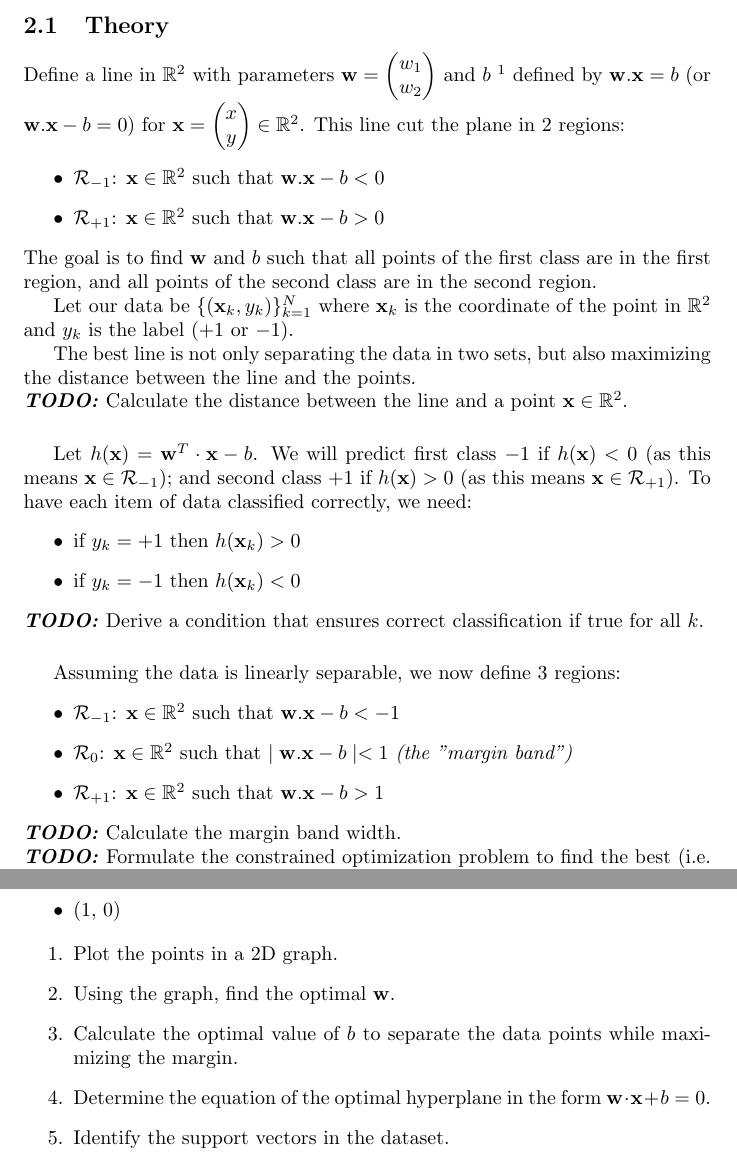
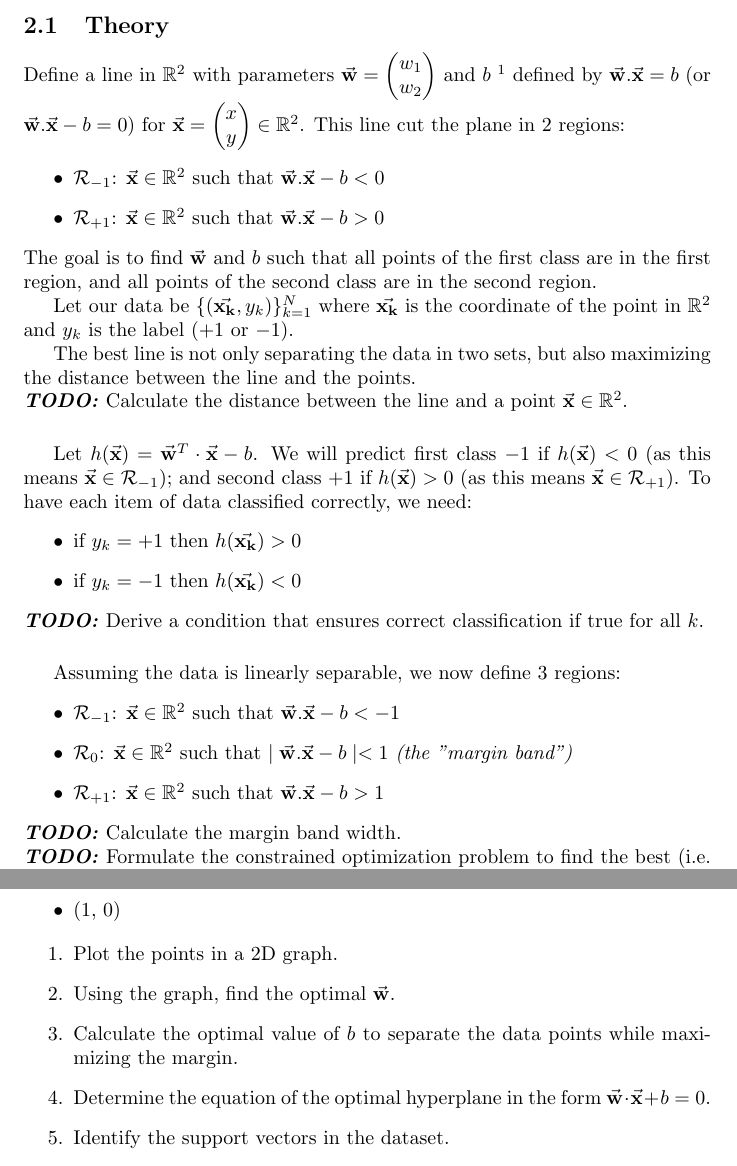
Before and after one commit to pauldubois98/RefresherMaths2024, a LaTeX problem sheet (SessionBinaryClassification/ExercisesBinaryClassification.tex): two parts of pages 3 and 4 of 6, joined at a grey line, cut so that both start at the same text. Compiled offline with pdfLaTeX.

Commit message:
use shortcuts

```diff
--- a/SessionBinaryClassification/ExercisesBinaryClassification.tex
+++ b/SessionBinaryClassification/ExercisesBinaryClassification.tex
@@ -87,55 +87,55 @@
 	\end{center}
 
 	\subsection{Theory}
-	Define a line in $\R^2$ with parameters $\mathbf{w} = \begin{pmatrix} w_1 \\ w_2 \end{pmatrix}$ and $b$
+	Define a line in $\R^2$ with parameters $\vecw = \begin{pmatrix} w_1 \\ w_2 \end{pmatrix}$ and $b$
 	\footnote{
 		Here, $\mathbf{w} = \begin{pmatrix} w_1 \\ w_2 \end{pmatrix}$, $\mathbf{x} = \begin{pmatrix} x \\ y \end{pmatrix}$, and $b$ is a scalar. We use this notation because it makes it very easy to extend the technique to higher dimensions. For example, you can just add one components to use a plane to separate points in $\mathbb{R}^3$
 		}
-	defined by $\mathbf{w}.\mathbf{x} = b$ (or $\mathbf{w}.\mathbf{x} - b = 0$) for $\mathbf{x} = \begin{pmatrix} x \\ y \end{pmatrix} \in \R^2$.
+	defined by $\vecw.\vecx = b$ (or $\vecw.\vecx - b = 0$) for $\vecx = \begin{pmatrix} x \\ y \end{pmatrix} \in \R^2$.
 	This line cut the plane in 2 regions:
 	\begin{itemize}
-		\item $\mathcal{R}_{-1}$: $\mathbf{x} \in \R^2$ such that $\mathbf{w}.\mathbf{x} - b < 0$
-		\item $\mathcal{R}_{+1}$: $\mathbf{x} \in \R^2$ such that $\mathbf{w}.\mathbf{x} - b > 0$
+		\item $\mathcal{R}_{-1}$: $\vecx \in \R^2$ such that $\vecw.\vecx - b < 0$
+		\item $\mathcal{R}_{+1}$: $\vecx \in \R^2$ such that $\vecw.\vecx - b > 0$
 	\end{itemize}
-	The goal is to find $\mathbf{w}$ and $b$ such that all points of the first class are in the first region, and all points of the second class are in the second region.
+	The goal is to find $\vecw$ and $b$ such that all points of the first class are in the first region, and all points of the second class are in the second region.
 
-	Let our data be $\{ (\mathbf{x}_k, y_k) \}_{k=1}^N$ where $\mathbf{x}_k$ is the coordinate of the point in $\R^2$ and $y_k$ is the label ($+1$ or $-1$).
+	Let our data be $\{ (\vecxk, y_k) \}_{k=1}^N$ where $\vecxk$ is the coordinate of the point in $\R^2$ and $y_k$ is the label ($+1$ or $-1$).
 
 	The best line is not only separating the data in two sets, but also maximizing the distance between the line and the points.
 
 	\noindent \textbf{\textit{TODO:}}
-	Calculate the distance between the line and a point $\mathbf{x} \in \R^2$.
-	% distance: $\frac{\mid \mathbf{w} \cdot \mathbf{x} - b \mid}{\mid \mid \mathbf{w} \mid \mid}$
+	Calculate the distance between the line and a point $\vecx \in \R^2$.
+	% distance: $\frac{\mid \vecw \cdot \vecx - b \mid}{\mid \mid \vecw \mid \mid}$
 
 	\vspace{0.5cm}
 
-	Let $h(\mathbf{x}) = \mathbf{w}^T\cdot\mathbf{x} - b$.
-	We will predict first class $-1$ if $h(\mathbf{x})<0$ (as this means $\mathbf{x} \in \mathcal{R}_{-1}$); and second class $+1$ if $h(\mathbf{x})>0$ (as this means $\mathbf{x} \in \mathcal{R}_{+1}$).
+	Let $h(\vecx) = \vecw^T \cdot \vecx - b$.
+	We will predict first class $-1$ if $h(\vecx)<0$ (as this means $\vecx \in \mathcal{R}_{-1}$); and second class $+1$ if $h(\vecx)>0$ (as this means $\vecx \in \mathcal{R}_{+1}$).
 	To have each item of data classified correctly, we need:
 	\begin{itemize}
-		\item if $y_k = +1$ then $h(\mathbf{x}_k)>0$
-		\item if $y_k = -1$ then $h(\mathbf{x}_k)<0$
+		\item if $y_k = +1$ then $h(\vecxk)>0$
+		\item if $y_k = -1$ then $h(\vecxk)<0$
 	\end{itemize}
 	\noindent \textbf{\textit{TODO:}}
 	Derive a condition that ensures correct classification if true for all $k$.
-	% need: $y_k \cdot h(\mathbf{x}_k) > 0 \ \forall k$.
+	% need: $y_k \cdot h(\vecxk) > 0 \ \forall k$.
 
 	\vspace{0.5cm}
 
 	Assuming the data is linearly separable, we now define 3 regions:
 	\begin{itemize}
-		\item $\mathcal{R}_{-1}$: $\mathbf{x} \in \R^2$ such that $\mathbf{w}.\mathbf{x} - b < -1$
-		\item $\mathcal{R}_{ 0}$: $\mathbf{x} \in \R^2$ such that $\mid \mathbf{w}.\mathbf{x} - b \mid < 1$ \textit{(the "margin band")}
-		\item $\mathcal{R}_{+1}$: $\mathbf{x} \in \R^2$ such that $\mathbf{w}.\mathbf{x} - b > 1$
+		\item $\mathcal{R}_{-1}$: $\vecx \in \R^2$ such that $\vecw.\vecx - b < -1$
+		\item $\mathcal{R}_{ 0}$: $\vecx \in \R^2$ such that $\mid \vecw.\vecx - b \mid < 1$ \textit{(the "margin band")}
+		\item $\mathcal{R}_{+1}$: $\vecx \in \R^2$ such that $\vecw.\vecx - b > 1$
 	\end{itemize}
 	\noindent \textbf{\textit{TODO:}}
 	Calculate the margin band width.
-	% margin size: $\frac{2}{\mid \mid \mathbf{w} \mid \mid}$
+	% margin size: $\frac{2}{\mid \mid \vecw \mid \mid}$
 
 	\noindent \textbf{\textit{TODO:}}
-	Formulate the constrained optimization problem to find the best (i.e. maximizing the margin) parameters $\mathbf{w}$ and $b$.
-	% problem: $\text{minimize}_{\mathbf{w}, b} \mid \mid \mathbf{w} \mid \mid$
-	% such that $y_k (\mathbf{w}.\mathbf{x}_k - b) \geq -1 \quad \forall k$
+	Formulate the constrained optimization problem to find the best (i.e. maximizing the margin) parameters $\vecw$ and $b$.
+	% problem: $\text{minimize}_{\vecxw, b} \mid \mid \vecw \mid \mid$
+	% such that $y_k (\vecw.\vecxk - b) \geq -1 \quad \forall k$
 
 	\subsection{Practice}
 	The training dataset consists of the following data points:
@@ -153,9 +153,9 @@
 
 	\begin{enumerate}
 		\item Plot the points in a 2D graph.
-		\item Using the graph, find the optimal $\mathbf{w}$.
+		\item Using the graph, find the optimal $\vecw$.
 		\item Calculate the optimal value of \(b\) to separate the data points while maximizing the margin.
-		\item Determine the equation of the optimal hyperplane in the form \(\mathbf{w}\cdot\mathbf{x} + b = 0\).
+		\item Determine the equation of the optimal hyperplane in the form \(\vecw \cdot \vecx + b = 0\).
 		\item Identify the support vectors in the dataset.
 		\item Calculate the margin, which is the perpendicular distance from the hyperplane to the nearest support vector.
 		\item Classify a new data point, \((3, 2)\), based on the learned SVM model.
```
Also changed, not shown: SessionBinaryClassification/ExercisesBinaryClassification.tex (2 more changed lines).
